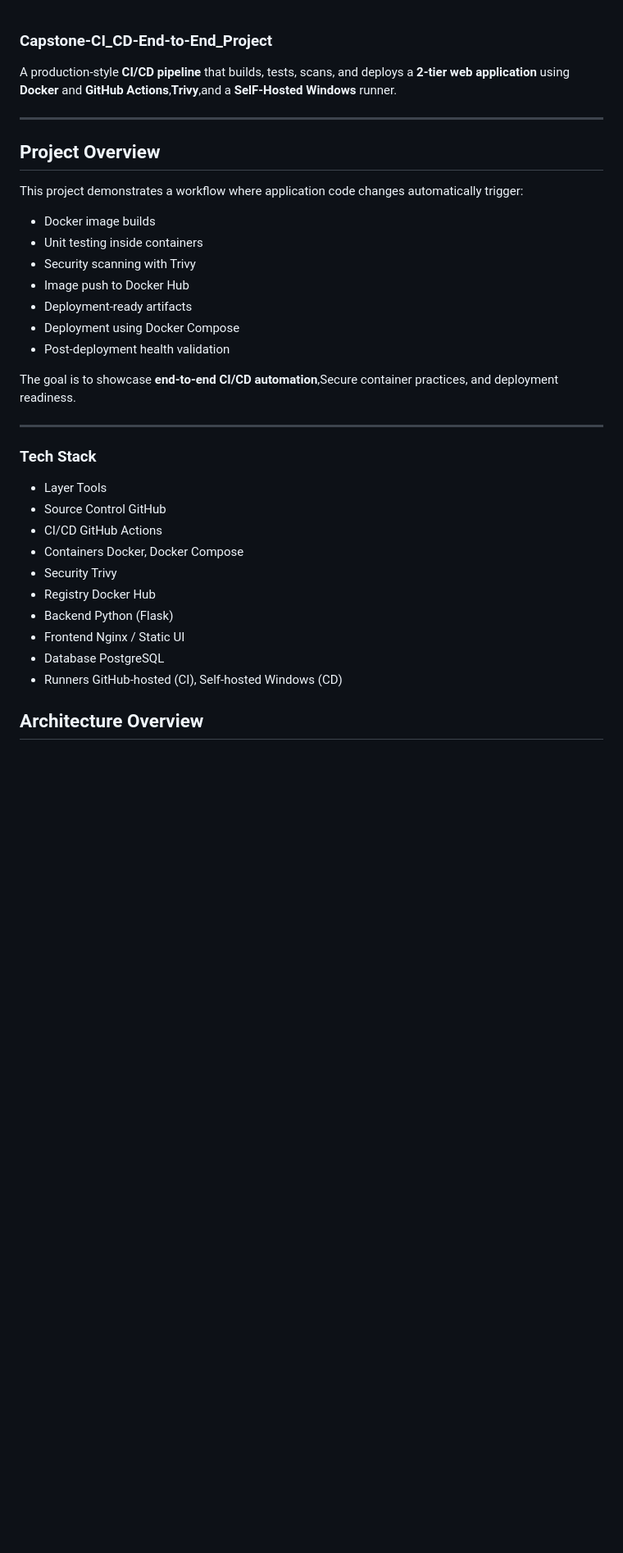
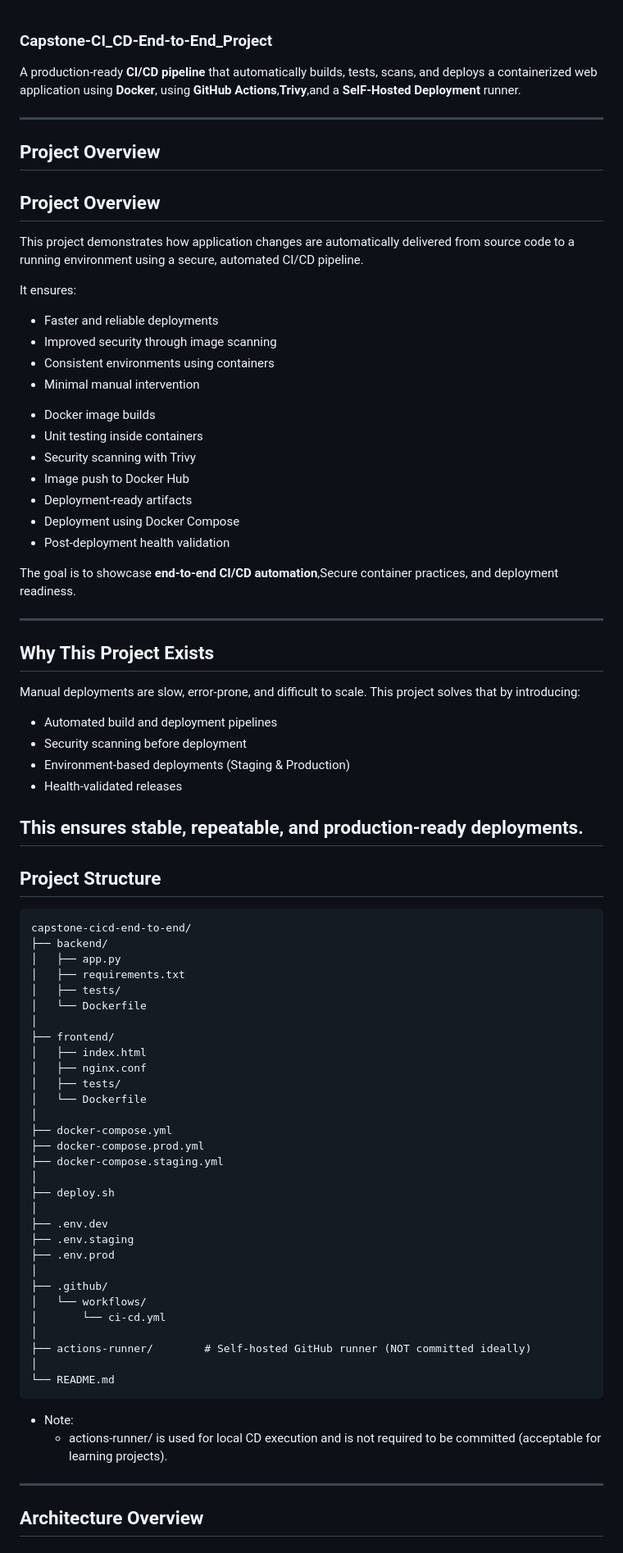
Before and after one commit to Sayyarahul/Capstone-CI-CD-End-to-End_Project, a Markdown page: README.md, the part around one of its changes. Shown at 82% size. GitHub-like rendering; blank space fills up the shorter version.

Commit message:
Revise README for clarity and details
Updated README to clarify project purpose, structure, and deployment process. Enhanced sections on CI/CD pipeline, technology stack, and environment strategies.

````diff
--- a/README.md
+++ b/README.md
@@ -1,13 +1,22 @@
  ### Capstone-CI_CD-End-to-End_Project ###
 
-A production-style **CI/CD pipeline** that builds, tests, scans, and deploys a **2-tier web application** using **Docker** and **GitHub Actions**,**Trivy**,and a **SelF-Hosted Windows** runner.
+A production-ready **CI/CD pipeline** that automatically builds, tests, scans, and deploys a containerized web application using **Docker**, using **GitHub Actions**,**Trivy**,and a **SelF-Hosted Deployment** runner.
 
 ---
 
 ##  Project Overview
 
-This project demonstrates a workflow where application code changes automatically trigger:
+## Project Overview
 
+This project demonstrates how application changes are automatically
+delivered from source code to a running environment using a secure,
+automated CI/CD pipeline.
+
+It ensures:
+- Faster and reliable deployments
+- Improved security through image scanning
+- Consistent environments using containers
+- Minimal manual intervention
 * Docker image builds
 * Unit testing inside containers
 * Security scanning with Trivy
@@ -19,18 +28,55 @@ This project demonstrates a workflow where application code changes automaticall
 The goal is to showcase **end-to-end CI/CD automation**,Secure container practices, and deployment readiness.
 
 ---
-### Tech Stack ###
-- Layer	                     Tools
-- Source Control	            GitHub
-- CI/CD	                     GitHub Actions
-- Containers	                Docker, Docker Compose
-- Security	                  Trivy
-- Registry	                  Docker Hub
-- Backend	                   Python (Flask)
-- Frontend	                  Nginx / Static UI
-- Database                  	PostgreSQL
-- Runners                    GitHub‑hosted (CI), Self‑hosted Windows (CD)
+## Why This Project Exists
 
+Manual deployments are slow, error-prone, and difficult to scale.
+This project solves that by introducing:
+
+- Automated build and deployment pipelines
+- Security scanning before deployment
+- Environment-based deployments (Staging & Production)
+- Health-validated releases
+
+This ensures stable, repeatable, and production-ready deployments.
+---
+
+## Project Structure
+```
+capstone-cicd-end-to-end/
+├── backend/
+│   ├── app.py
+│   ├── requirements.txt
+│   ├── tests/
+│   └── Dockerfile
+│
+├── frontend/
+│   ├── index.html
+│   ├── nginx.conf
+│   ├── tests/
+│   └── Dockerfile
+│
+├── docker-compose.yml
+├── docker-compose.prod.yml
+├── docker-compose.staging.yml
+│
+├── deploy.sh
+│
+├── .env.dev
+├── .env.staging
+├── .env.prod
+│
+├── .github/
+│   └── workflows/
+│       └── ci-cd.yml
+│
+├── actions-runner/        # Self-hosted GitHub runner (NOT committed ideally)
+│
+└── README.md
+```
+* Note:
+  - actions-runner/ is used for local CD execution and is not required to be committed (acceptable for learning projects).
+---
 ##  Architecture Overview
 
 ### Application Stack(2-Tier)
````
Also changed, not shown: other parts of README.md (+51 -32 lines).
